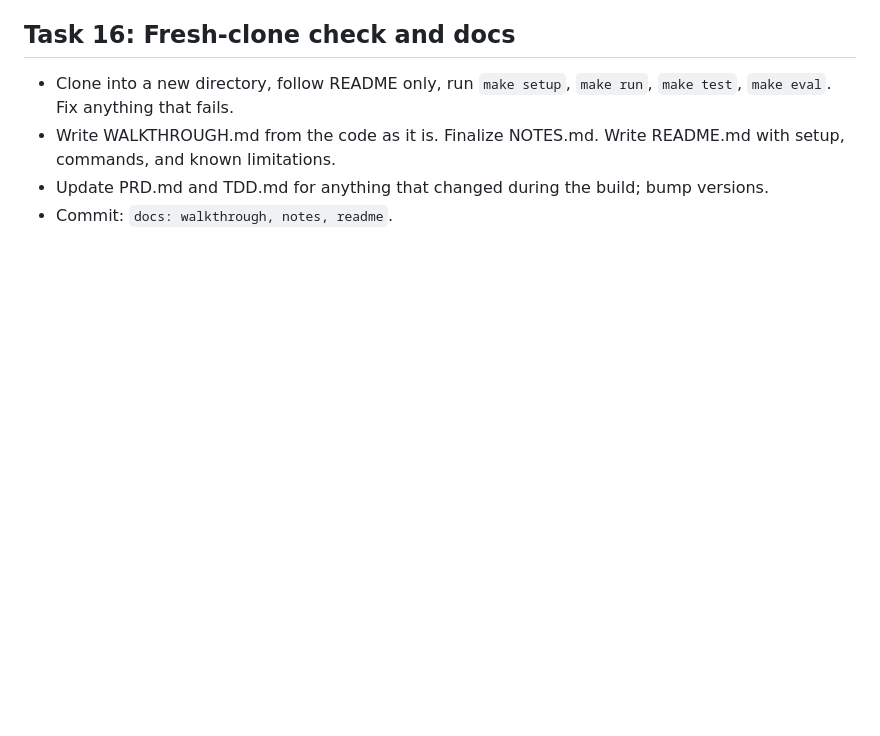
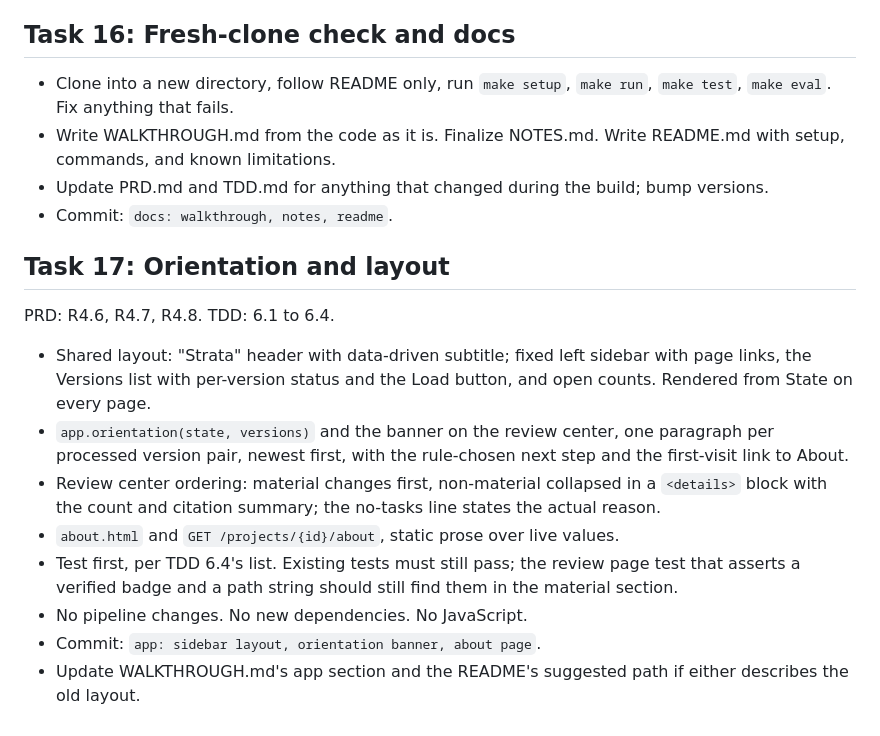
Before and after one commit to mukeshatlabs/strata, a Markdown page: tasks.md, the part around the change. Rendered like a GitHub page; blank space fills up the shorter version.

```diff
--- a/tasks.md
+++ b/tasks.md
@@ -196,3 +196,25 @@ PRD: R4.5.
   setup, commands, and known limitations.
 - Update PRD.md and TDD.md for anything that changed during the build; bump versions.
 - Commit: `docs: walkthrough, notes, readme`.
+
+## Task 17: Orientation and layout
+
+PRD: R4.6, R4.7, R4.8. TDD: 6.1 to 6.4.
+
+- Shared layout: "Strata" header with data-driven subtitle; fixed left sidebar with
+  page links, the Versions list with per-version status and the Load button, and open
+  counts. Rendered from State on every page.
+- `app.orientation(state, versions)` and the banner on the review center, one
+  paragraph per processed version pair, newest first, with the rule-chosen next step
+  and the first-visit link to About.
+- Review center ordering: material changes first, non-material collapsed in a
+  `<details>` block with the count and citation summary; the no-tasks line states
+  the actual reason.
+- `about.html` and `GET /projects/{id}/about`, static prose over live values.
+- Test first, per TDD 6.4's list. Existing tests must still pass; the review page
+  test that asserts a verified badge and a path string should still find them in the
+  material section.
+- No pipeline changes. No new dependencies. No JavaScript.
+- Commit: `app: sidebar layout, orientation banner, about page`.
+- Update WALKTHROUGH.md's app section and the README's suggested path if either
+  describes the old layout.
```
Also changed, not shown: PRD.md (+13 -1 lines), TDD.md (+61 -2 lines).
